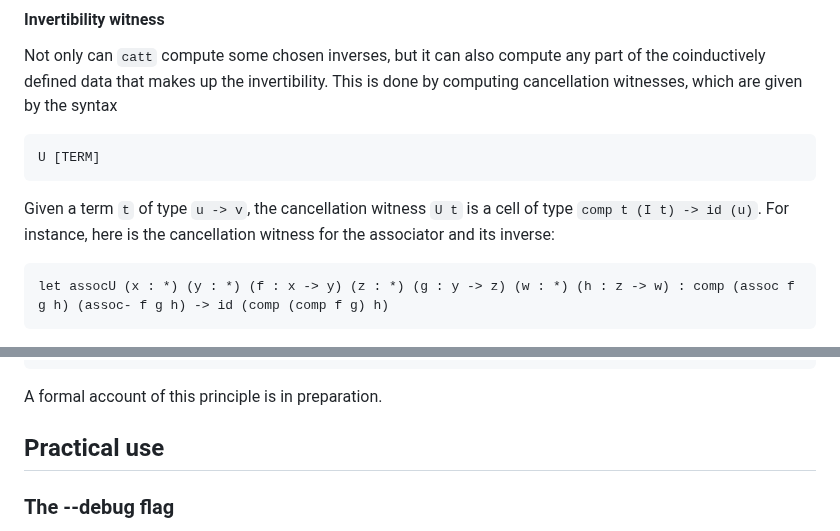
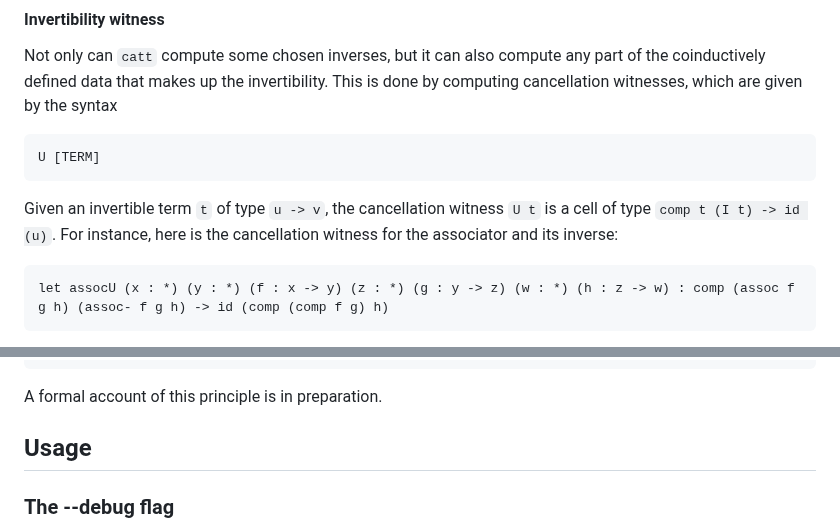
Before and after one commit to thibautbenjamin/catt, a Markdown page: README.md, 2 parts joined by grey strips. Drawn GitHub-style.

````diff
--- a/README.md
+++ b/README.md
@@ -218,7 +224,7 @@ Not only can `catt` compute some chosen inverses, but it can also compute any pa
 ```
 U [TERM]
 ```
-Given a term `t` of type `u -> v`, the cancellation witness `U t` is a cell of type `comp t (I t) -> id (u)`. For instance, here is the cancellation witness for the associator and its inverse:
+Given an invertible term `t` of type `u -> v`, the cancellation witness `U t` is a cell of type `comp t (I t) -> id (u)`. For instance, here is the cancellation witness for the associator and its inverse:
 ```
 let assocU (x : *) (y : *) (f : x -> y) (z : *) (g : y -> z) (w : *) (h : z -> w) : comp (assoc f g h) (assoc- f g h) -> id (comp (comp f g) h)
 ```
@@ -264,7 +270,7 @@ let trcomp (x : *) (y : *) (z : *) (y' : *) (z ' : *)
 ```
 A formal account of this principle is in preparation.
 
-## Practical use
+## Usage
 ### The --debug flag
 Calling `catt --debug [FILE]` will make it so that if there is an error in the file, the program will not abort, but show a menu where the user can either abort the program, ignore the error and keep checking the file, or drop in an interactive mode. For the last option, the environment of the interactive is that at the point of failure, so any coherence defined in the file causing the failure before that point is directly accessible and usable.
 
````
Also changed, not shown: other parts of README.md (+16 -10 lines).
